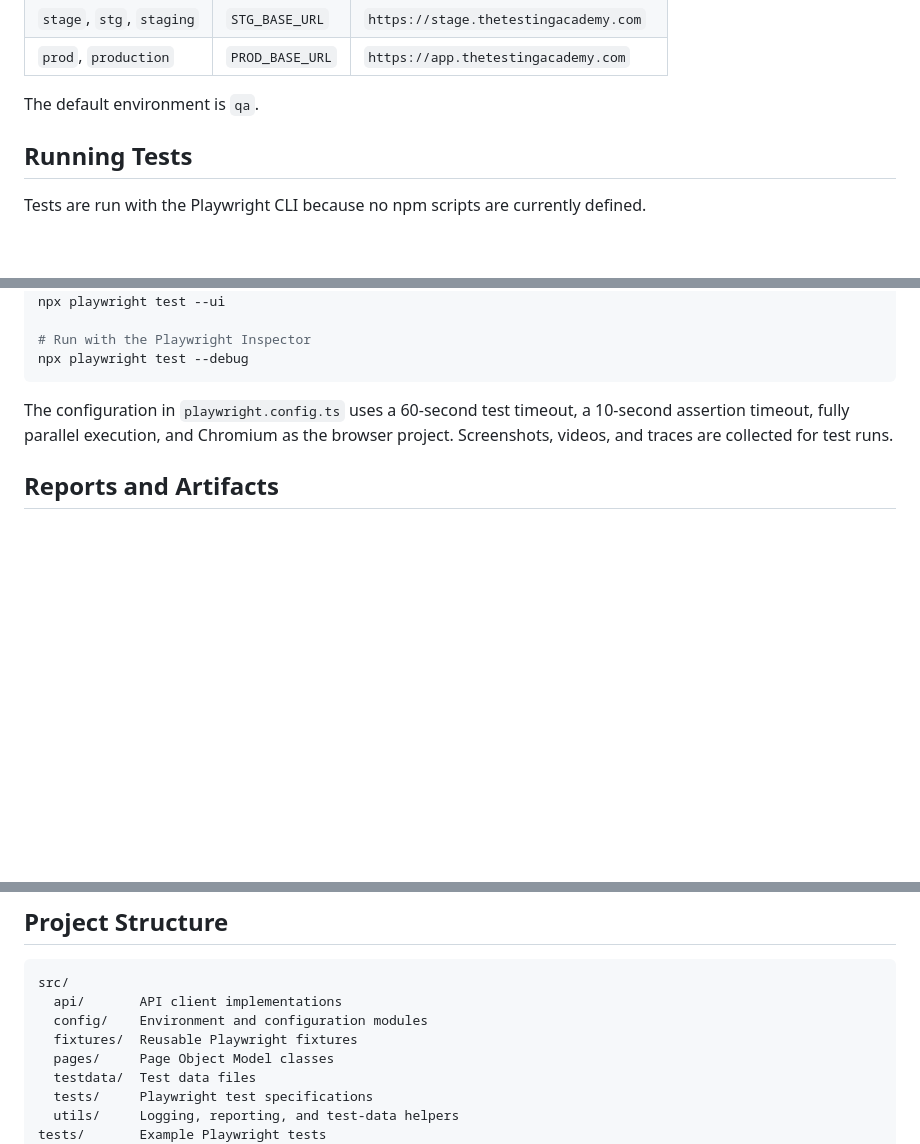
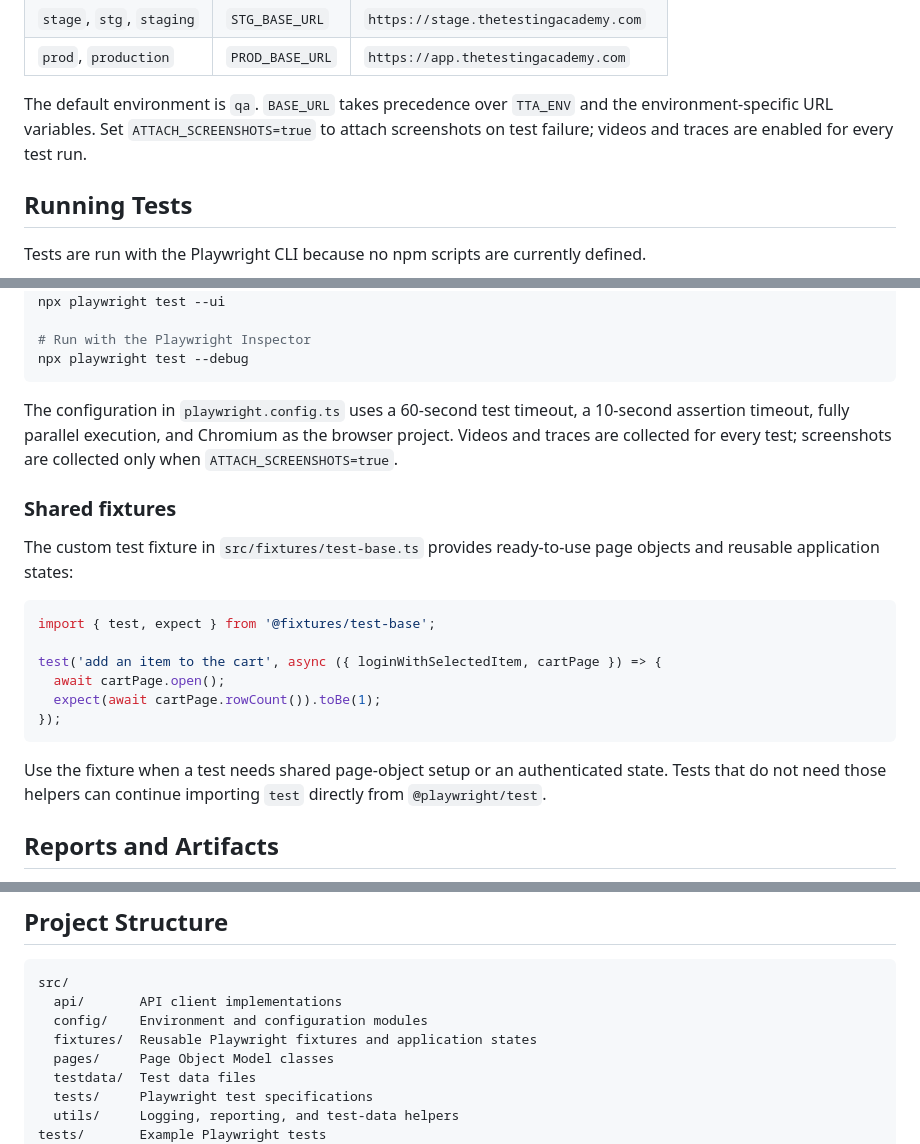
Before and after one commit to PVSRaviKumar/AdvancePlaywrightFramework, a Markdown page: README.md, 3 parts joined by grey strips. GitHub-like rendering; blank space fills up the shorter version.

Commit message:
docs: update README usage guide

````diff
--- a/README.md
+++ b/README.md
@@ -43,7 +44,7 @@ PASSWORD=your-password
 | `stage`, `stg`, `staging` | `STG_BASE_URL` | `https://stage.thetestingacademy.com` |
 | `prod`, `production` | `PROD_BASE_URL` | `https://app.thetestingacademy.com` |
 
-The default environment is `qa`.
+The default environment is `qa`. `BASE_URL` takes precedence over `TTA_ENV` and the environment-specific URL variables. Set `ATTACH_SCREENSHOTS=true` to attach screenshots on test failure; videos and traces are enabled for every test run.
 
 ## Running Tests
 
@@ -69,7 +70,22 @@ npx playwright test --ui
 npx playwright test --debug
 ```
 
-The configuration in `playwright.config.ts` uses a 60-second test timeout, a 10-second assertion timeout, fully parallel execution, and Chromium as the browser project. Screenshots, videos, and traces are collected for test runs.
+The configuration in `playwright.config.ts` uses a 60-second test timeout, a 10-second assertion timeout, fully parallel execution, and Chromium as the browser project. Videos and traces are collected for every test; screenshots are collected only when `ATTACH_SCREENSHOTS=true`.
+
+### Shared fixtures
+
+The custom test fixture in `src/fixtures/test-base.ts` provides ready-to-use page objects and reusable application states:
+
+```ts
+import { test, expect } from '@fixtures/test-base';
+
+test('add an item to the cart', async ({ loginWithSelectedItem, cartPage }) => {
+  await cartPage.open();
+  expect(await cartPage.rowCount()).toBe(1);
+});
+```
+
+Use the fixture when a test needs shared page-object setup or an authenticated state. Tests that do not need those helpers can continue importing `test` directly from `@playwright/test`.
 
 ## Reports and Artifacts
 
@@ -87,7 +103,7 @@ Generated artifacts are written to `test-results/`, `playwright-report/`, `repor
 src/
   api/       API client implementations
   config/    Environment and configuration modules
-  fixtures/  Reusable Playwright fixtures
+  fixtures/  Reusable Playwright fixtures and application states
   pages/     Page Object Model classes
   testdata/  Test data files
   tests/     Playwright test specifications
````
Also changed, not shown: other parts of README.md (+1 -0 lines).
